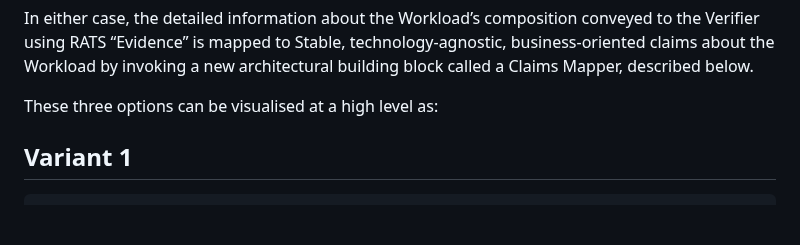
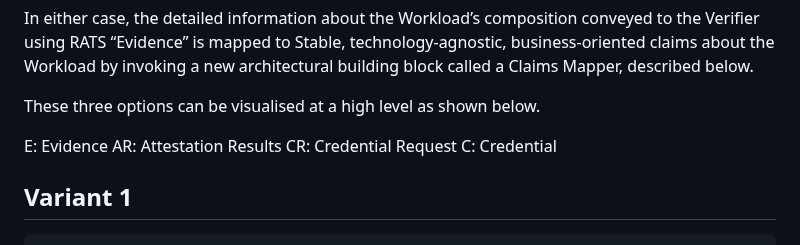
Before and after one commit to confidential-computing/twi-rats, a Markdown page: draft-ietf-rats-twi-attestation.md, the part around the change. Drawn GitHub-style; blank space fills up the shorter version.

Commit message:
Added legend to variant visualizations
Clarify visualization of options in the document.

```diff
--- a/draft-ietf-rats-twi-attestation.md
+++ b/draft-ietf-rats-twi-attestation.md
@@ -162,7 +162,13 @@ Within the RATS Architecture, either of these options can be accomplished in one
 
 In either case, the detailed information about the Workload’s composition conveyed to the Verifier using RATS “Evidence” is mapped to Stable, technology-agnostic, business-oriented claims about the Workload by invoking a new architectural building block called a Claims Mapper, described below.
 
-These three options can be visualised at a high level as:
+These three options can be visualised at a high level as shown below.
+
+E: Evidence
+AR: Attestation Results
+CR: Credential Request
+C: Credential
+
 ## Variant 1
 ~~~ aasvg
 {::include variant_1.txt}
```
